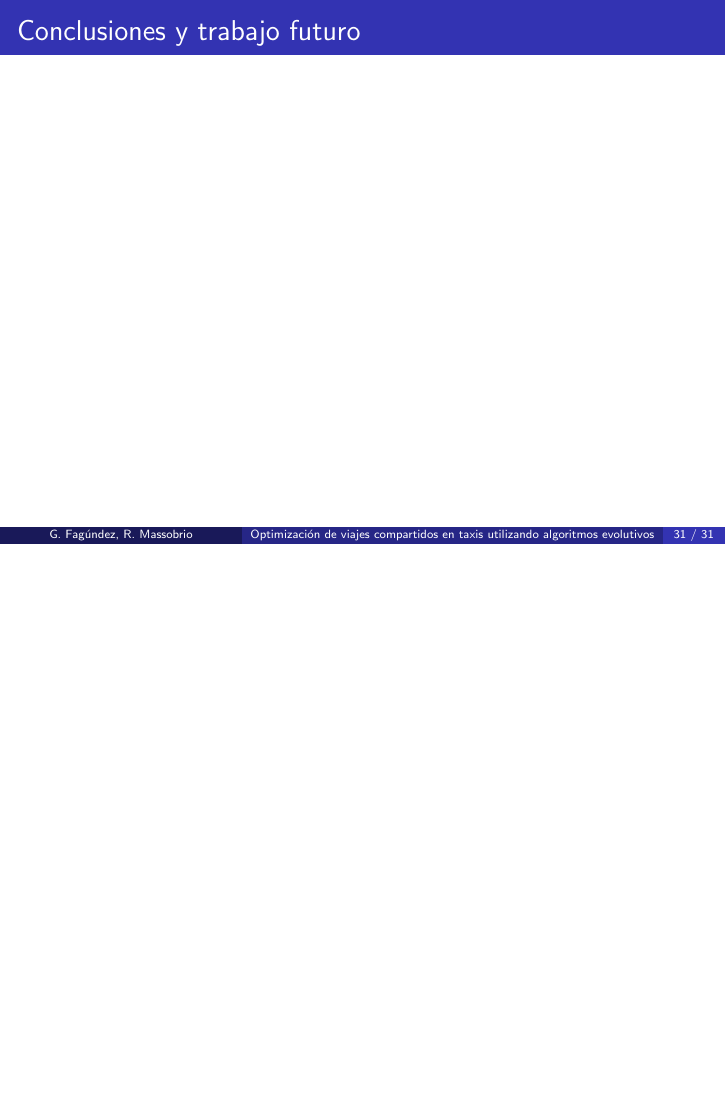
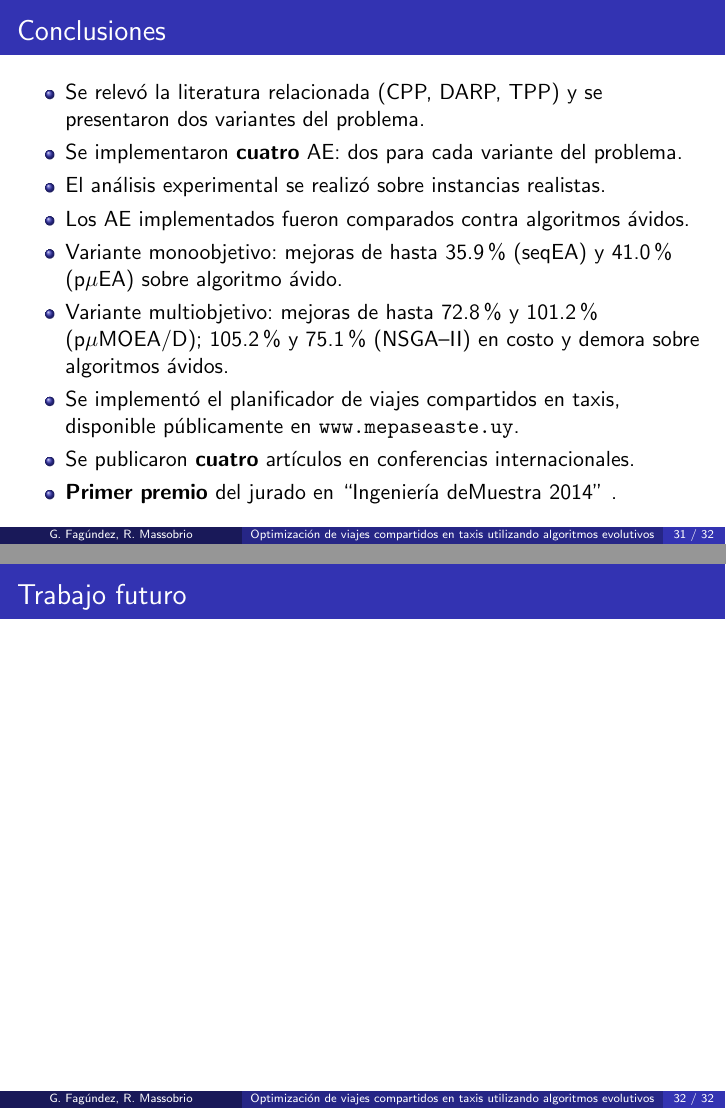
Before and after one commit to renzomassobrio/tesis-presentacion, LaTeX slides (presentacion.tex): page 60 of 60 before the commit and pages 60 and 61 of 61 after it, the two joined at a grey line, the shorter picture padded with empty space. Compiled offline with pdfLaTeX.

Commit message:
Conclusiones

```diff
--- a/presentacion.tex
+++ b/presentacion.tex
@@ -476,7 +476,24 @@ Montevideo, Uruguay}
 \frame{\tableofcontents[currentsection]}
 
 \frame{
-	\frametitle{Conclusiones y trabajo futuro}
+	\frametitle{Conclusiones}
+	\begin{itemize}
+	\item Se relevó la literatura relacionada (CPP, DARP, TPP) y se presentaron dos variantes del problema.
+	\item Se implementaron \textbf{cuatro} AE: dos para cada variante del problema.
+	\item El análisis experimental se realizó sobre instancias realistas.
+	\item Los AE implementados fueron comparados contra algoritmos ávidos.
+	\item Variante monoobjetivo: mejoras de hasta 35.9\% (seqEA) y 41.0\% (p$\mu$EA) sobre algoritmo ávido.
+	\item Variante multiobjetivo: mejoras de hasta 72.8\% y 101.2\% (p$\mu$MOEA/D); 105.2\% y 75.1\% (NSGA--II) en costo y demora sobre algoritmos ávidos.
+
+	\item Se implementó el planificador de viajes compartidos en taxis, disponible públicamente en \url{www.mepaseaste.uy}.
+	\item Se publicaron \textbf{cuatro} artículos en conferencias internacionales.
+	\item \textbf{Primer premio} del jurado en ``Ingeniería deMuestra 2014'' .
+	\end{itemize}
+}
+
+
+\frame{
+	\frametitle{Trabajo futuro}
 
 }
 
```
Also changed, not shown: presentacion.pdf, 3 other files.
